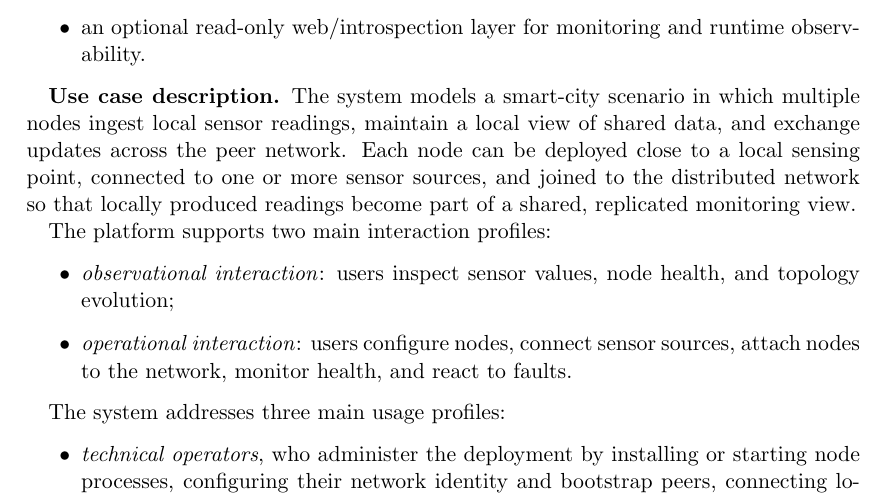
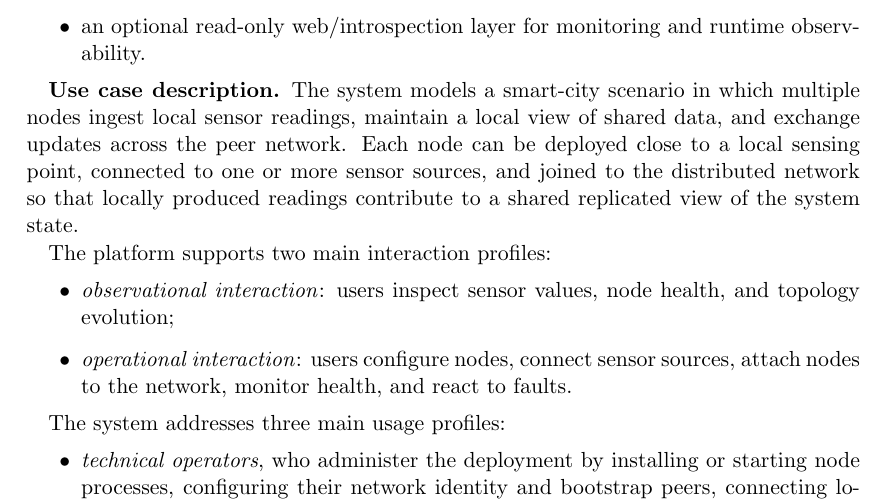
Before and after one commit to AlexSantini10/distributed-sensor-hub-report, a LaTeX paper (distributed-systems-final-report.tex, which reads chapters/01-concept.tex): part of page 2 of 44, cut so that both start at the same text. Compiled offline with pdfLaTeX.

Commit message:
docs: concept revised

```diff
--- a/chapters/01-concept.tex
+++ b/chapters/01-concept.tex
@@ -11,7 +11,7 @@ Concretely, it combines:
 
 
 \textbf{Use case description.}
-The system models a smart-city scenario in which multiple nodes ingest local sensor readings, maintain a local view of shared data, and exchange updates across the peer network. Each node can be deployed close to a local sensing point, connected to one or more sensor sources, and joined to the distributed network so that locally produced readings become part of a shared, replicated monitoring view.
+The system models a smart-city scenario in which multiple nodes ingest local sensor readings, maintain a local view of shared data, and exchange updates across the peer network. Each node can be deployed close to a local sensing point, connected to one or more sensor sources, and joined to the distributed network so that locally produced readings contribute to a shared replicated view of the system state.
 
 The platform supports two main interaction profiles:
 \begin{itemize}
```
